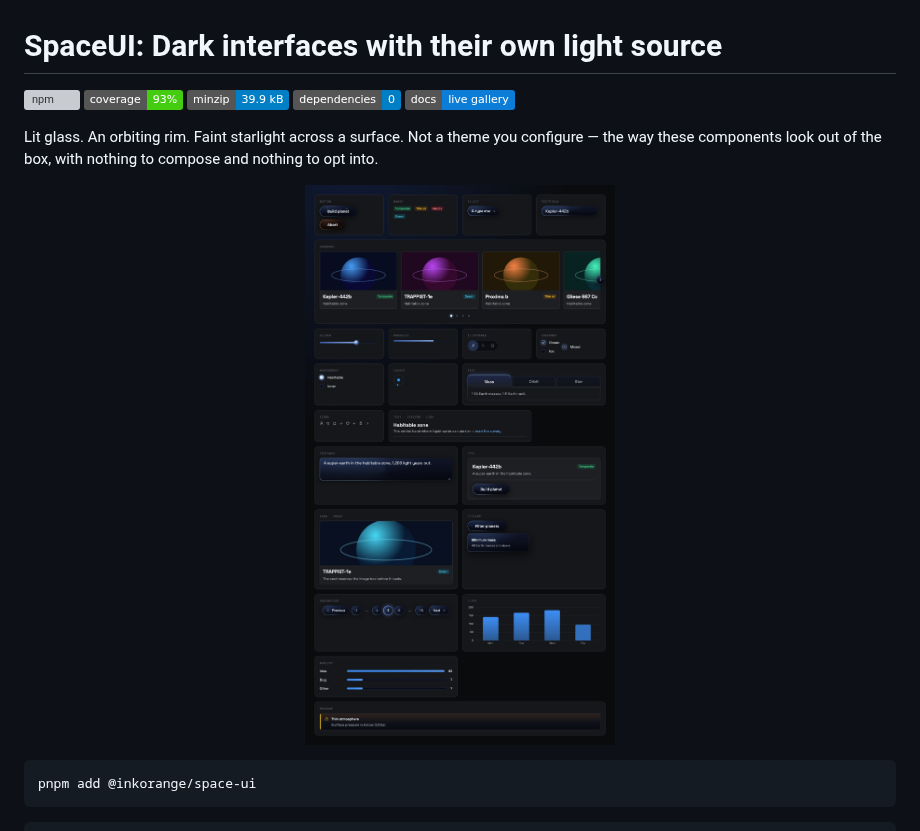
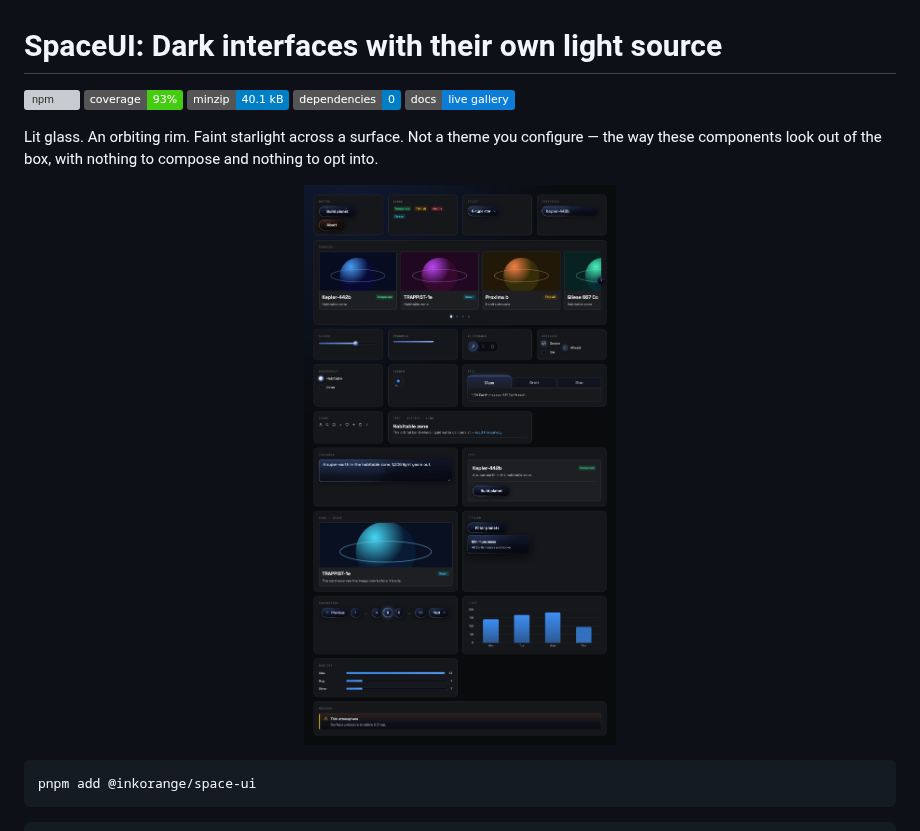
Before and after one commit to inkorange/space-ui, a Markdown page: README.md, the part around the change. GitHub-like rendering; pictures changed too: .github/assets/components.jpg; badges without logos; grey boxes are pictures that could not be loaded.

```diff
--- a/README.md
+++ b/README.md
@@ -4,7 +4,7 @@
 
 [![npm](https://img.shields.io/npm/v/@inkorange/space-ui)](https://www.npmjs.com/package/@inkorange/space-ui)
 ![coverage](https://img.shields.io/badge/coverage-93%25-brightgreen)
-![minzip](https://img.shields.io/badge/minzip-39.9%20kB-blue)
+![minzip](https://img.shields.io/badge/minzip-40.1%20kB-blue)
 ![dependencies](https://img.shields.io/badge/dependencies-0-blue)
 [![docs](https://img.shields.io/badge/docs-live%20gallery-0b7dd6)](https://space-components.vercel.app)
 
```
Also changed, not shown: .github/assets/doc-screen.jpg, 5 other files.
